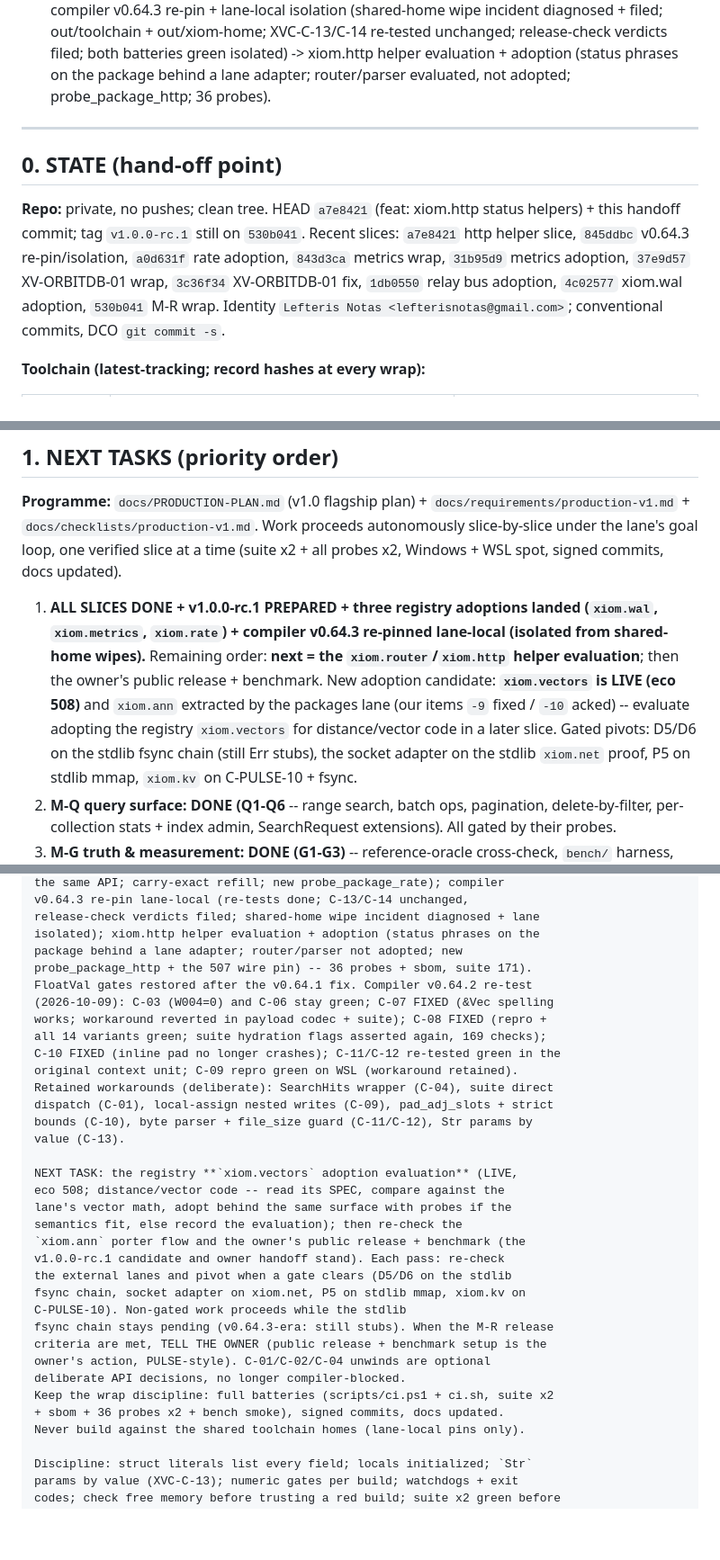
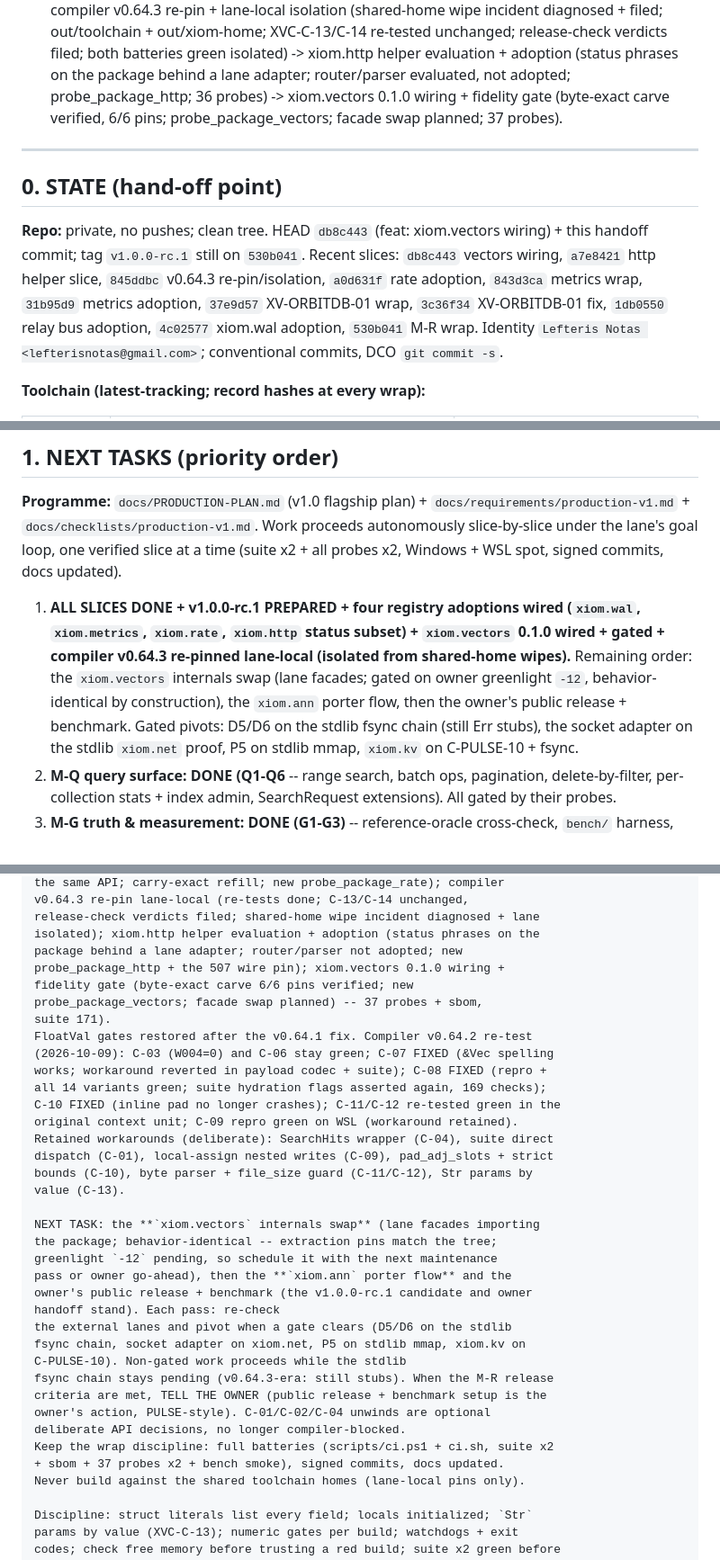
Before and after one commit to xiom-projects/xiom-xvector, a Markdown page: SESSION.md, 3 parts joined by grey strips. Shown at 90% size. Rendered like a GitHub page; blank space fills up the shorter version.

```diff
--- a/SESSION.md
+++ b/SESSION.md
@@ -73,19 +73,21 @@ diagnosed + filed; out/toolchain + out/xiom-home; XVC-C-13/C-14 re-tested
 unchanged; release-check verdicts filed; both batteries green isolated) ->
 xiom.http helper evaluation + adoption (status phrases on the package
 behind a lane adapter; router/parser evaluated, not adopted;
-probe_package_http; 36 probes).
+probe_package_http; 36 probes) -> xiom.vectors 0.1.0 wiring + fidelity
+gate (byte-exact carve verified, 6/6 pins; probe_package_vectors; facade
+swap planned; 37 probes).
 
 ---
 
 ## 0. STATE (hand-off point)
 
-**Repo:** private, no pushes; clean tree. HEAD `a7e8421` (feat: xiom.http
-status helpers) + this handoff commit; tag `v1.0.0-rc.1` still on
-`530b041`. Recent slices: `a7e8421` http helper slice, `845ddbc` v0.64.3
-re-pin/isolation, `a0d631f` rate adoption, `843d3ca` metrics wrap,
-`31b95d9` metrics adoption, `37e9d57` XV-ORBITDB-01 wrap, `3c36f34`
-XV-ORBITDB-01 fix, `1db0550` relay bus adoption, `4c02577` xiom.wal
-adoption, `530b041` M-R wrap.
+**Repo:** private, no pushes; clean tree. HEAD `db8c443` (feat: xiom.vectors
+wiring) + this handoff commit; tag `v1.0.0-rc.1` still on
+`530b041`. Recent slices: `db8c443` vectors wiring, `a7e8421` http
+helper slice, `845ddbc` v0.64.3 re-pin/isolation, `a0d631f` rate
+adoption, `843d3ca` metrics wrap, `31b95d9` metrics adoption, `37e9d57`
+XV-ORBITDB-01 wrap, `3c36f34` XV-ORBITDB-01 fix, `1db0550` relay bus
+adoption, `4c02577` xiom.wal adoption, `530b041` M-R wrap.
 Identity `Lefteris Notas <lefterisnotas@gmail.com>`; conventional
 commits, DCO `git commit -s`.
 
@@ -855,15 +873,14 @@ Work proceeds autonomously slice-by-slice under the lane's goal loop, one
 verified slice at a time (suite x2 + all probes x2, Windows + WSL spot,
 signed commits, docs updated).
 
-1. **ALL SLICES DONE + v1.0.0-rc.1 PREPARED + three registry adoptions
-   landed (`xiom.wal`, `xiom.metrics`, `xiom.rate`) + compiler v0.64.3
+1. **ALL SLICES DONE + v1.0.0-rc.1 PREPARED + four registry adoptions
+   wired (`xiom.wal`, `xiom.metrics`, `xiom.rate`, `xiom.http` status
+   subset) + `xiom.vectors` 0.1.0 wired + gated + compiler v0.64.3
    re-pinned lane-local (isolated from shared-home wipes).** Remaining
-   order: **next = the `xiom.router`/`xiom.http` helper evaluation**;
-   then the owner's public release + benchmark. New adoption candidate:
-   **`xiom.vectors` is LIVE (eco 508)** and `xiom.ann` extracted by the
-   packages lane (our items `-9` fixed / `-10` acked) -- evaluate
-   adopting the registry `xiom.vectors` for distance/vector code in a
-   later slice. Gated pivots: D5/D6 on the stdlib fsync chain (still Err
+   order: the `xiom.vectors` internals swap (lane facades; gated on
+   owner greenlight `-12`, behavior-identical by construction), the
+   `xiom.ann` porter flow, then the owner's public release +
+   benchmark. Gated pivots: D5/D6 on the stdlib fsync chain (still Err
    stubs), the socket adapter on the stdlib `xiom.net` proof, P5 on
    stdlib mmap, `xiom.kv` on C-PULSE-10 + fsync.
 2. **M-Q query surface: DONE (Q1-Q6** -- range search, batch ops,
@@ -1250,7 +1269,10 @@ v0.64.3 re-pin lane-local (re-tests done; C-13/C-14 unchanged,
 release-check verdicts filed; shared-home wipe incident diagnosed + lane
 isolated); xiom.http helper evaluation + adoption (status phrases on the
 package behind a lane adapter; router/parser not adopted; new
-probe_package_http + the 507 wire pin) -- 36 probes + sbom, suite 171).
+probe_package_http + the 507 wire pin); xiom.vectors 0.1.0 wiring +
+fidelity gate (byte-exact carve 6/6 pins verified; new
+probe_package_vectors; facade swap planned) -- 37 probes + sbom,
+suite 171).
 FloatVal gates restored after the v0.64.1 fix. Compiler v0.64.2 re-test
 (2026-10-09): C-03 (W004=0) and C-06 stay green; C-07 FIXED (&Vec spelling
 works; workaround reverted in payload codec + suite); C-08 FIXED (repro +
@@ -1262,12 +1284,12 @@ dispatch (C-01), local-assign nested writes (C-09), pad_adj_slots + strict
 bounds (C-10), byte parser + file_size guard (C-11/C-12), Str params by
 value (C-13).
 
-NEXT TASK: the registry **`xiom.vectors` adoption evaluation** (LIVE,
-eco 508; distance/vector code -- read its SPEC, compare against the
-lane's vector math, adopt behind the same surface with probes if the
-semantics fit, else record the evaluation); then re-check the
-`xiom.ann` porter flow and the owner's public release + benchmark (the
-v1.0.0-rc.1 candidate and owner handoff stand). Each pass: re-check
+NEXT TASK: the **`xiom.vectors` internals swap** (lane facades importing
+the package; behavior-identical -- extraction pins match the tree;
+greenlight `-12` pending, so schedule it with the next maintenance
+pass or owner go-ahead), then the **`xiom.ann` porter flow** and the
+owner's public release + benchmark (the v1.0.0-rc.1 candidate and owner
+handoff stand). Each pass: re-check
 the external lanes and pivot when a gate clears (D5/D6 on the stdlib
 fsync chain, socket adapter on xiom.net, P5 on stdlib mmap, xiom.kv on
 C-PULSE-10). Non-gated work proceeds while the stdlib
@@ -1276,7 +1298,7 @@ criteria are met, TELL THE OWNER (public release + benchmark setup is the
 owner's action, PULSE-style). C-01/C-02/C-04 unwinds are optional
 deliberate API decisions, no longer compiler-blocked.
 Keep the wrap discipline: full batteries (scripts/ci.ps1 + ci.sh, suite x2
-+ sbom + 36 probes x2 + bench smoke), signed commits, docs updated.
++ sbom + 37 probes x2 + bench smoke), signed commits, docs updated.
 Never build against the shared toolchain homes (lane-local pins only).
 
 Discipline: struct literals list every field; locals initialized; `Str`
```
Also changed, not shown: other parts of SESSION.md (+26 -8 lines), docs/PRODUCTION-READINESS.md (+10 -0 lines).
